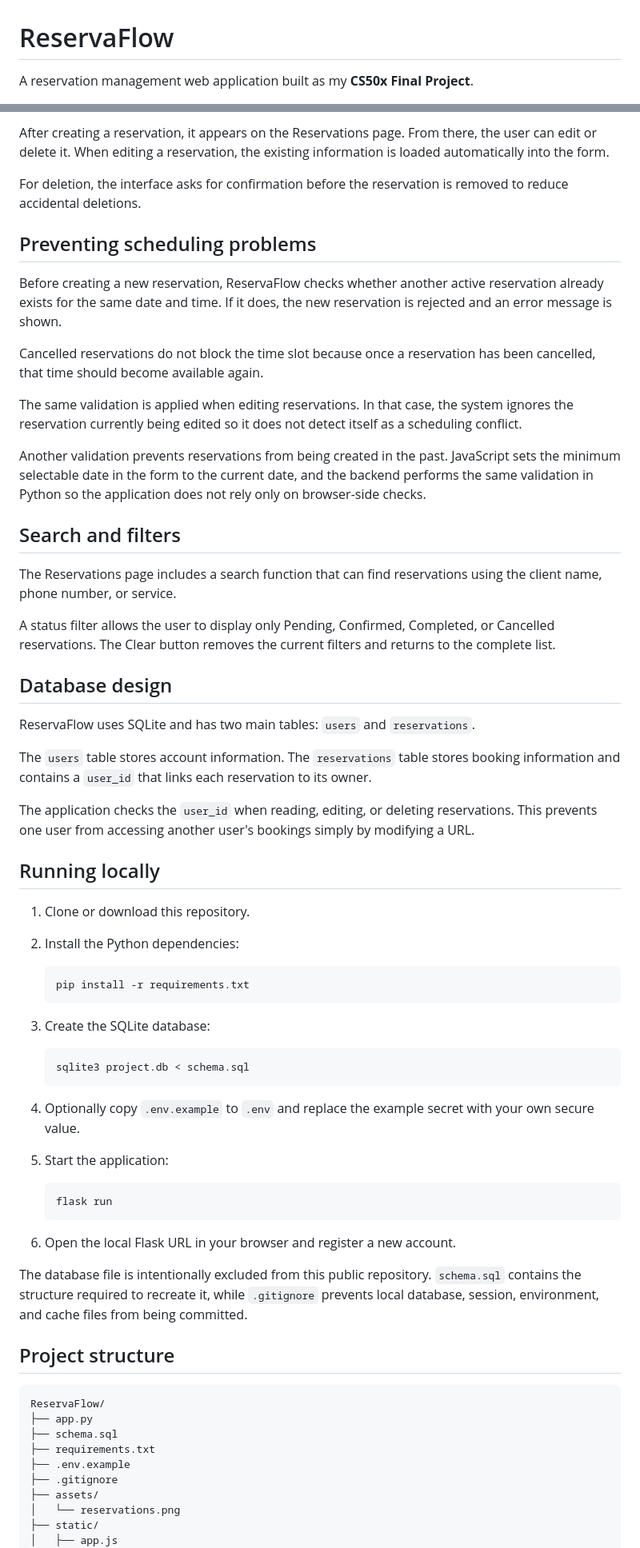
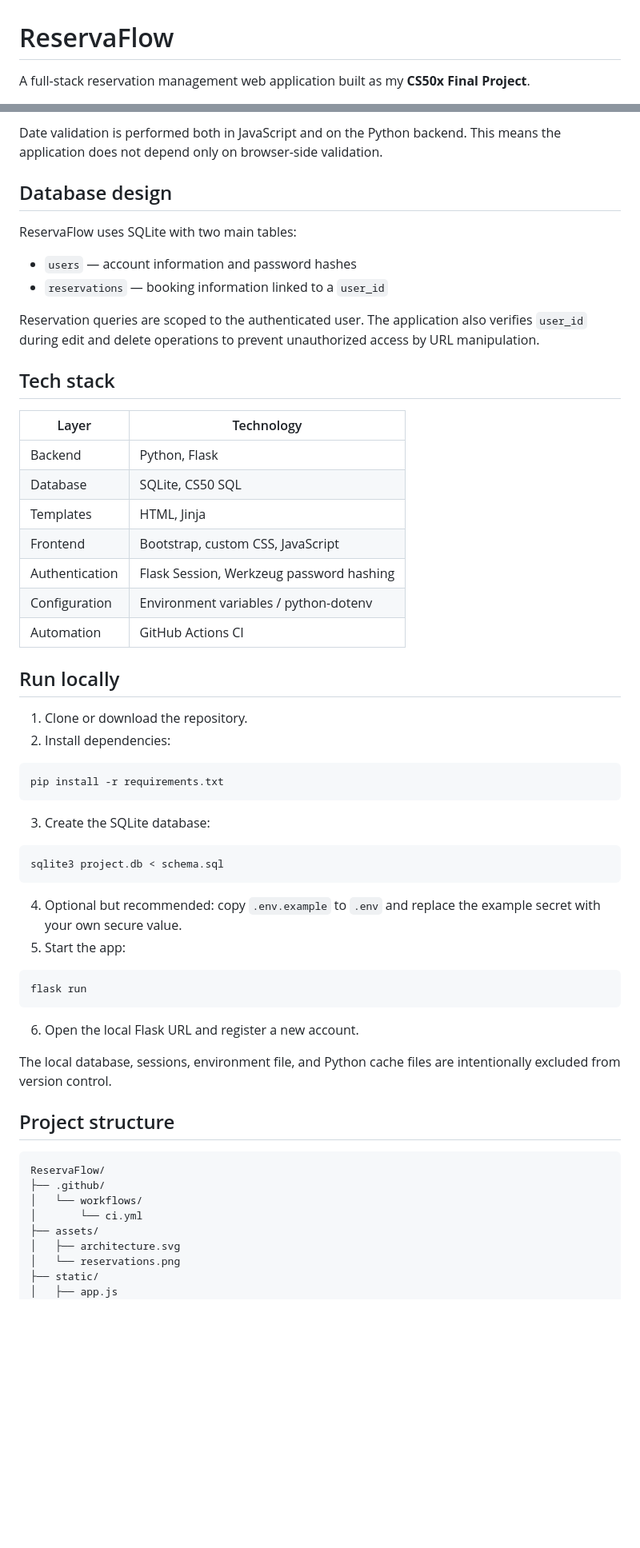
Before and after one commit to jtincovalverde/ReservaFlow, a Markdown page: README.md, 2 parts joined by grey strips. Shown at 80% size. Drawn GitHub-style; blank space fills up the shorter version.

Commit message:
Polish ReservaFlow portfolio README

````diff
--- a/README.md
+++ b/README.md
@@ -1,6 +1,6 @@
 # ReservaFlow
 
-A reservation management web application built as my **CS50x Final Project**.
+A full-stack reservation management web application built as my **CS50x Final Project**.
 
 [![Python](https://img.shields.io/badge/Python-3.x-3776AB?logo=python&logoColor=white)](https://www.python.org/)
 [![Flask](https://img.shields.io/badge/Flask-Web%20App-000000?logo=flask&logoColor=white)](https://flask.palletsprojects.com/)
@@ -72,68 +61,62 @@ The available statuses are Pending, Confirmed, Completed, and Cancelled.
 
-After creating a reservation, it appears on the Reservations page. From there, the user can edit or delete it. When editing a reservation, the existing information is loaded automatically into the form.
-
-For deletion, the interface asks for confirmation before the reservation is removed to reduce accidental deletions.
-
-## Preventing scheduling problems
-
-Before creating a new reservation, ReservaFlow checks whether another active reservation already exists for the same date and time. If it does, the new reservation is rejected and an error message is shown.
-
-Cancelled reservations do not block the time slot because once a reservation has been cancelled, that time should become available again.
-
-The same validation is applied when editing reservations. In that case, the system ignores the reservation currently being edited so it does not detect itself as a scheduling conflict.
-
-Another validation prevents reservations from being created in the past. JavaScript sets the minimum selectable date in the form to the current date, and the backend performs the same validation in Python so the application does not rely only on browser-side checks.
-
-## Search and filters
-
-The Reservations page includes a search function that can find reservations using the client name, phone number, or service.
-
-A status filter allows the user to display only Pending, Confirmed, Completed, or Cancelled reservations. The Clear button removes the current filters and returns to the complete list.
+Date validation is performed both in JavaScript and on the Python backend. This means the application does not depend only on browser-side validation.
 
 ## Database design
 
-ReservaFlow uses SQLite and has two main tables: `users` and `reservations`.
+ReservaFlow uses SQLite with two main tables:
 
-The `users` table stores account information. The `reservations` table stores booking information and contains a `user_id` that links each reservation to its owner.
+- `users` — account information and password hashes
+- `reservations` — booking information linked to a `user_id`
 
-The application checks the `user_id` when reading, editing, or deleting reservations. This prevents one user from accessing another user's bookings simply by modifying a URL.
+Reservation queries are scoped to the authenticated user. The application also verifies `user_id` during edit and delete operations to prevent unauthorized access by URL manipulation.
 
-## Running locally
+## Tech stack
 
-1. Clone or download this repository.
-2. Install the Python dependencies:
+| Layer | Technology |
+| --- | --- |
+| Backend | Python, Flask |
+| Database | SQLite, CS50 SQL |
+| Templates | HTML, Jinja |
+| Frontend | Bootstrap, custom CSS, JavaScript |
+| Authentication | Flask Session, Werkzeug password hashing |
+| Configuration | Environment variables / python-dotenv |
+| Automation | GitHub Actions CI |
 
-   ```bash
-   pip install -r requirements.txt
-   ```
+## Run locally
+
+1. Clone or download the repository.
+2. Install dependencies:
+
+```bash
+pip install -r requirements.txt
+```
 
 3. Create the SQLite database:
 
-   ```bash
-   sqlite3 project.db < schema.sql
-   ```
+```bash
+sqlite3 project.db < schema.sql
+```
 
-4. Optionally copy `.env.example` to `.env` and replace the example secret with your own secure value.
-5. Start the application:
+4. Optional but recommended: copy `.env.example` to `.env` and replace the example secret with your own secure value.
+5. Start the app:
 
-   ```bash
-   flask run
-   ```
+```bash
+flask run
+```
 
-6. Open the local Flask URL in your browser and register a new account.
+6. Open the local Flask URL and register a new account.
 
-The database file is intentionally excluded from this public repository. `schema.sql` contains the structure required to recreate it, while `.gitignore` prevents local database, session, environment, and cache files from being committed.
+The local database, sessions, environment file, and Python cache files are intentionally excluded from version control.
 
 ## Project structure
 
 ```text
 ReservaFlow/
-├── app.py
-├── schema.sql
-├── requirements.txt
-├── .env.example
-├── .gitignore
+├── .github/
+│   └── workflows/
+│       └── ci.yml
 ├── assets/
+│   ├── architecture.svg
 │   └── reservations.png
 ├── static/
 │   ├── app.js
````
Also changed, not shown: other parts of README.md (+44 -64 lines).
